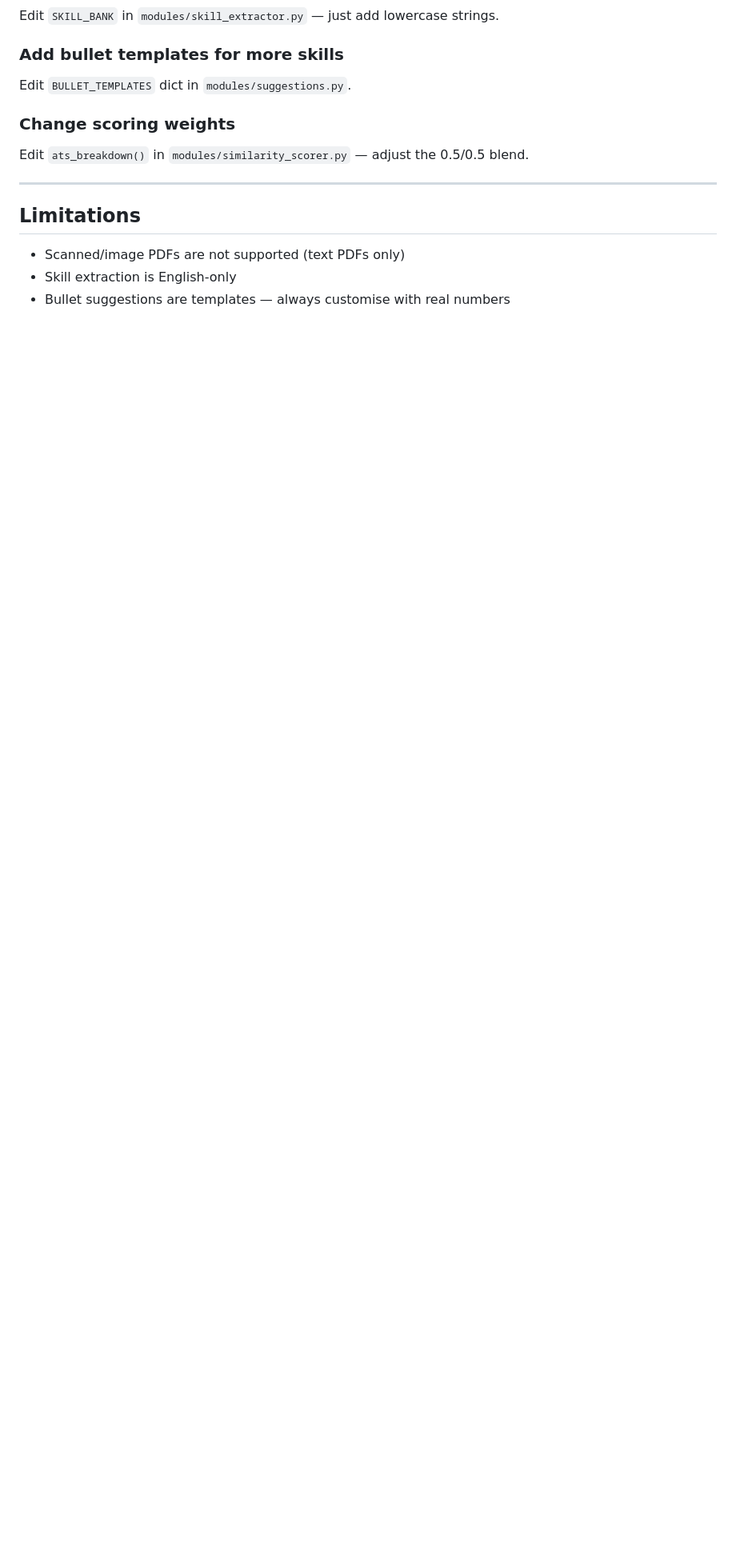
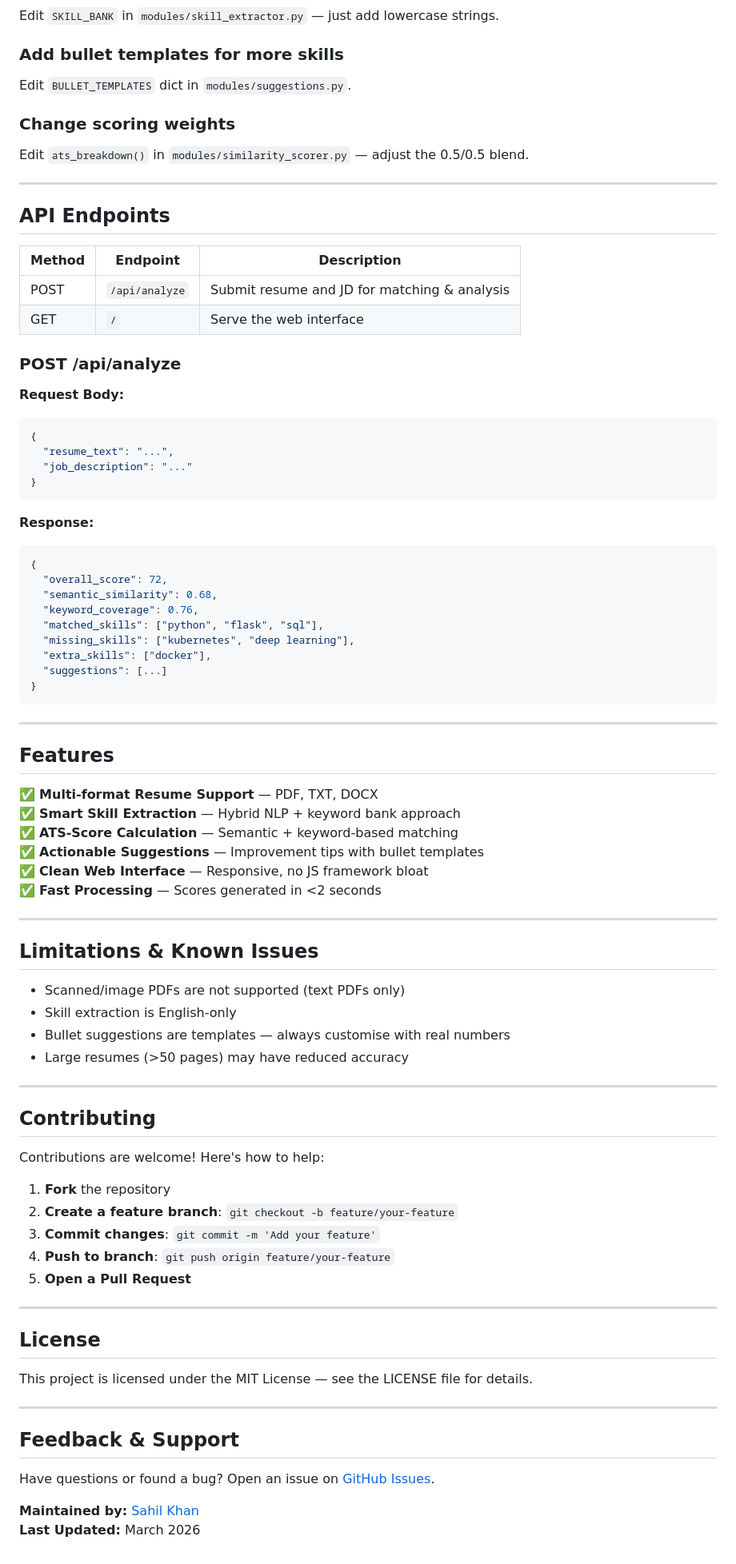
Before and after one commit to Developer-sahil21/ai-resume-analyzer, a Markdown page: README.md, the part around the change. Shown at 80% size. Drawn GitHub-style; blank space fills up the shorter version.

Commit message:
Update README with API docs, features, and contribution guidelines

````diff
--- a/README.md
+++ b/README.md
@@ -167,8 +167,81 @@ Edit `ats_breakdown()` in `modules/similarity_scorer.py` — adjust the 0.5/0.5
 
 ---
 
-## Limitations
+## API Endpoints
+
+| Method | Endpoint       | Description                                  |
+| ------ | -------------- | -------------------------------------------- |
+| POST   | `/api/analyze` | Submit resume and JD for matching & analysis |
+| GET    | `/`            | Serve the web interface                      |
+
+### POST /api/analyze
+
+**Request Body:**
+
+```json
+{
+  "resume_text": "...",
+  "job_description": "..."
+}
+```
+
+**Response:**
+
+```json
+{
+  "overall_score": 72,
+  "semantic_similarity": 0.68,
+  "keyword_coverage": 0.76,
+  "matched_skills": ["python", "flask", "sql"],
+  "missing_skills": ["kubernetes", "deep learning"],
+  "extra_skills": ["docker"],
+  "suggestions": [...]
+}
+```
+
+---
+
+## Features
+
+✅ **Multi-format Resume Support** — PDF, TXT, DOCX
+✅ **Smart Skill Extraction** — Hybrid NLP + keyword bank approach
+✅ **ATS-Score Calculation** — Semantic + keyword-based matching
+✅ **Actionable Suggestions** — Improvement tips with bullet templates
+✅ **Clean Web Interface** — Responsive, no JS framework bloat
+✅ **Fast Processing** — Scores generated in <2 seconds
+
+---
+
+## Limitations & Known Issues
 
 - Scanned/image PDFs are not supported (text PDFs only)
 - Skill extraction is English-only
 - Bullet suggestions are templates — always customise with real numbers
+- Large resumes (>50 pages) may have reduced accuracy
+
+---
+
+## Contributing
+
+Contributions are welcome! Here's how to help:
+
+1. **Fork** the repository
+2. **Create a feature branch**: `git checkout -b feature/your-feature`
+3. **Commit changes**: `git commit -m 'Add your feature'`
+4. **Push to branch**: `git push origin feature/your-feature`
+5. **Open a Pull Request**
+
+---
+
+## License
+
+This project is licensed under the MIT License — see the LICENSE file for details.
+
+---
+
+## Feedback & Support
+
+Have questions or found a bug? Open an issue on [GitHub Issues](https://github.com/Developer-sahil21/ai-resume-analyzer/issues).
+
+**Maintained by:** [Sahil Khan](https://github.com/Developer-sahil21)
+**Last Updated:** March 2026
````
